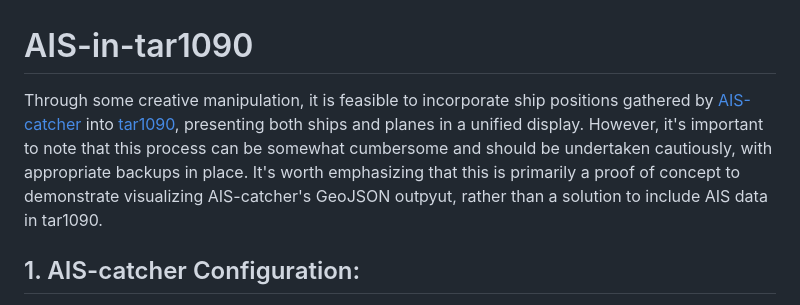
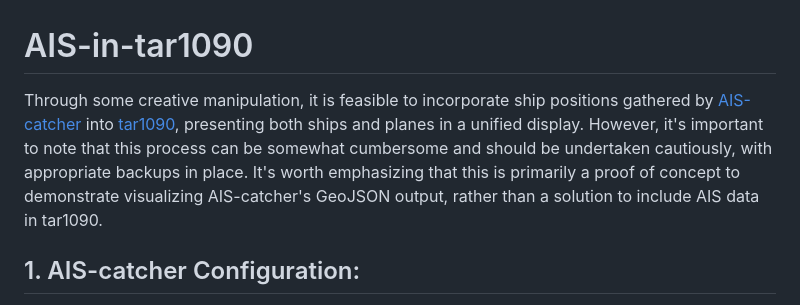
Before and after one commit to jvde-github/AIS-in-TAR1090, a Markdown page: README.md, the part around the change. Drawn GitHub-style.

```diff
--- a/README.md
+++ b/README.md
@@ -1,6 +1,6 @@
 # AIS-in-tar1090
 
-Through some creative manipulation, it is feasible to incorporate ship positions gathered by [AIS-catcher](https://github.com/jvde-github/AIS-catcher) into [tar1090](https://github.com/wiedehopf/tar1090), presenting both ships and planes in a unified display. However, it's important to note that this process can be somewhat cumbersome and should be undertaken cautiously, with appropriate backups in place. It's worth emphasizing that this is primarily a proof of concept to demonstrate visualizing AIS-catcher's GeoJSON outpyut, rather than a solution to include AIS data in tar1090.
+Through some creative manipulation, it is feasible to incorporate ship positions gathered by [AIS-catcher](https://github.com/jvde-github/AIS-catcher) into [tar1090](https://github.com/wiedehopf/tar1090), presenting both ships and planes in a unified display. However, it's important to note that this process can be somewhat cumbersome and should be undertaken cautiously, with appropriate backups in place. It's worth emphasizing that this is primarily a proof of concept to demonstrate visualizing AIS-catcher's GeoJSON output, rather than a solution to include AIS data in tar1090.
 
 ## 1. AIS-catcher Configuration:
 AIS-catcher provides the capability to produce GeoJSON data on its built-in webserver. Start AIS-catcher with the following command:
```
